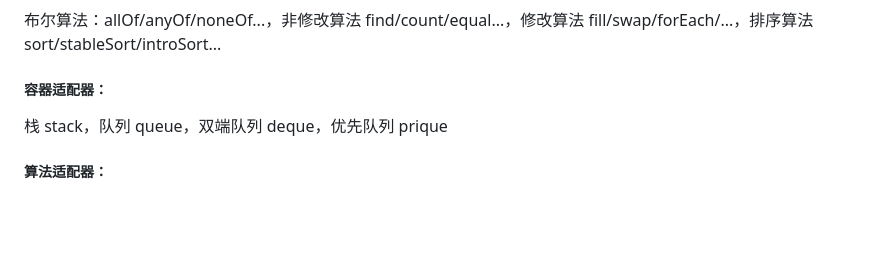
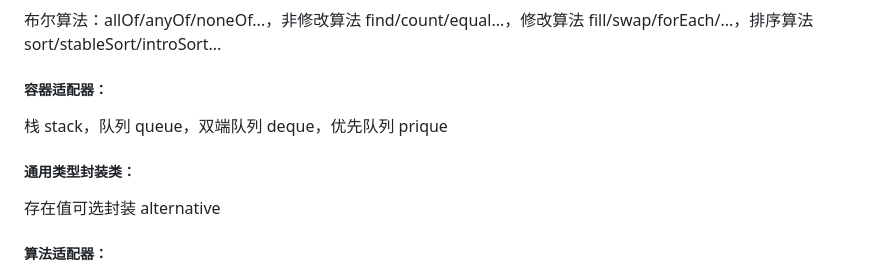
Before and after one commit to WaterCylinder/original, a Markdown page: README.md, the part around the change. Rendered like a GitHub page; blank space fills up the shorter version.

```diff
--- a/README.md
+++ b/README.md
@@ -113,6 +113,10 @@ array("hello world!")
 
 栈 stack，队列 queue，双端队列 deque，优先队列 prique
 
+##### 通用类型封装类：
+
+存在值可选封装 alternative
+
 ##### 算法适配器：
 
 迭代器 iterator/iterAdaptor，变换器 transform/transformStream，过滤器 filter/filterStream，比较器 comparator
```
Also changed, not shown: docs/index.md (+4 -0 lines).
